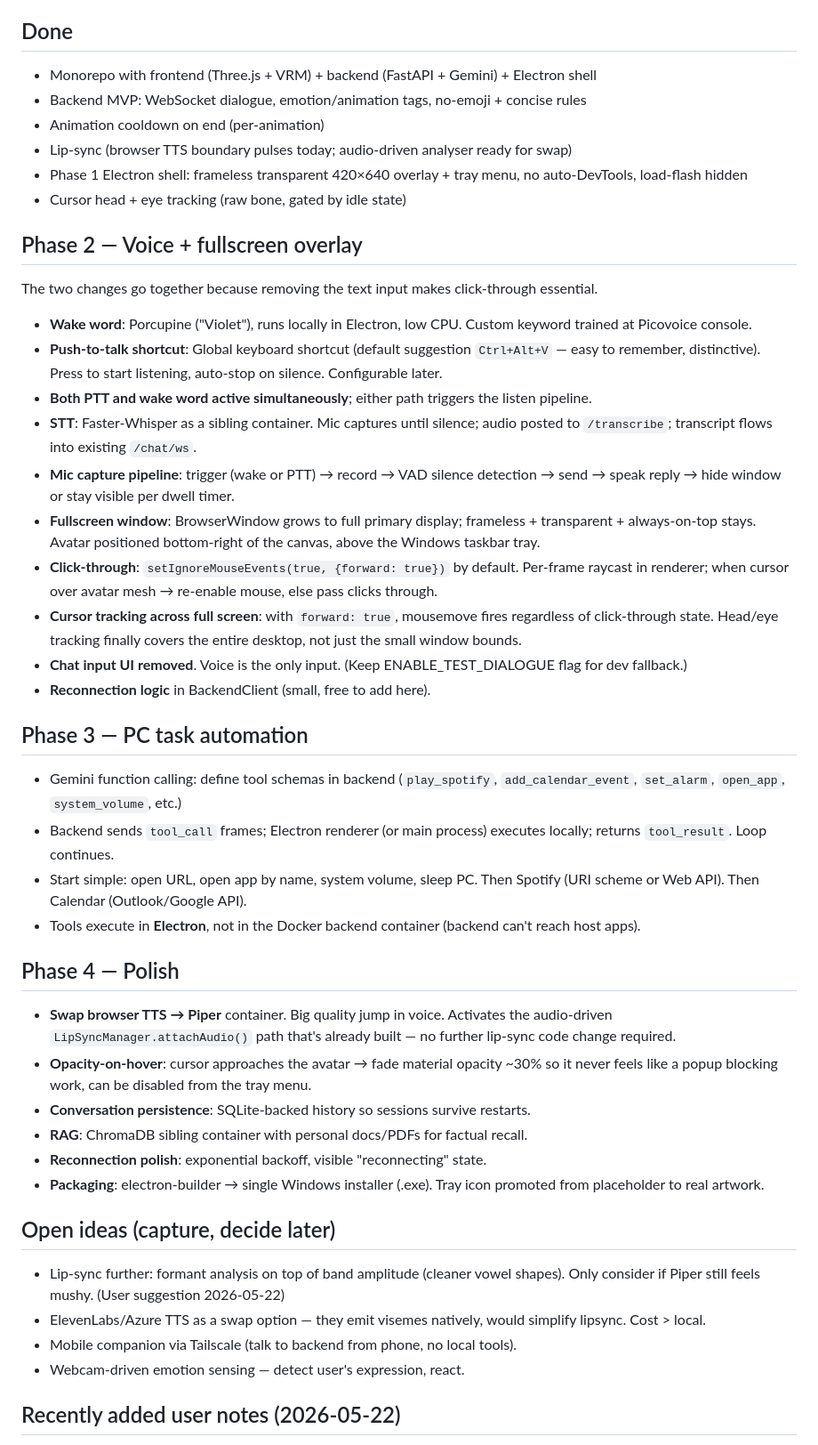
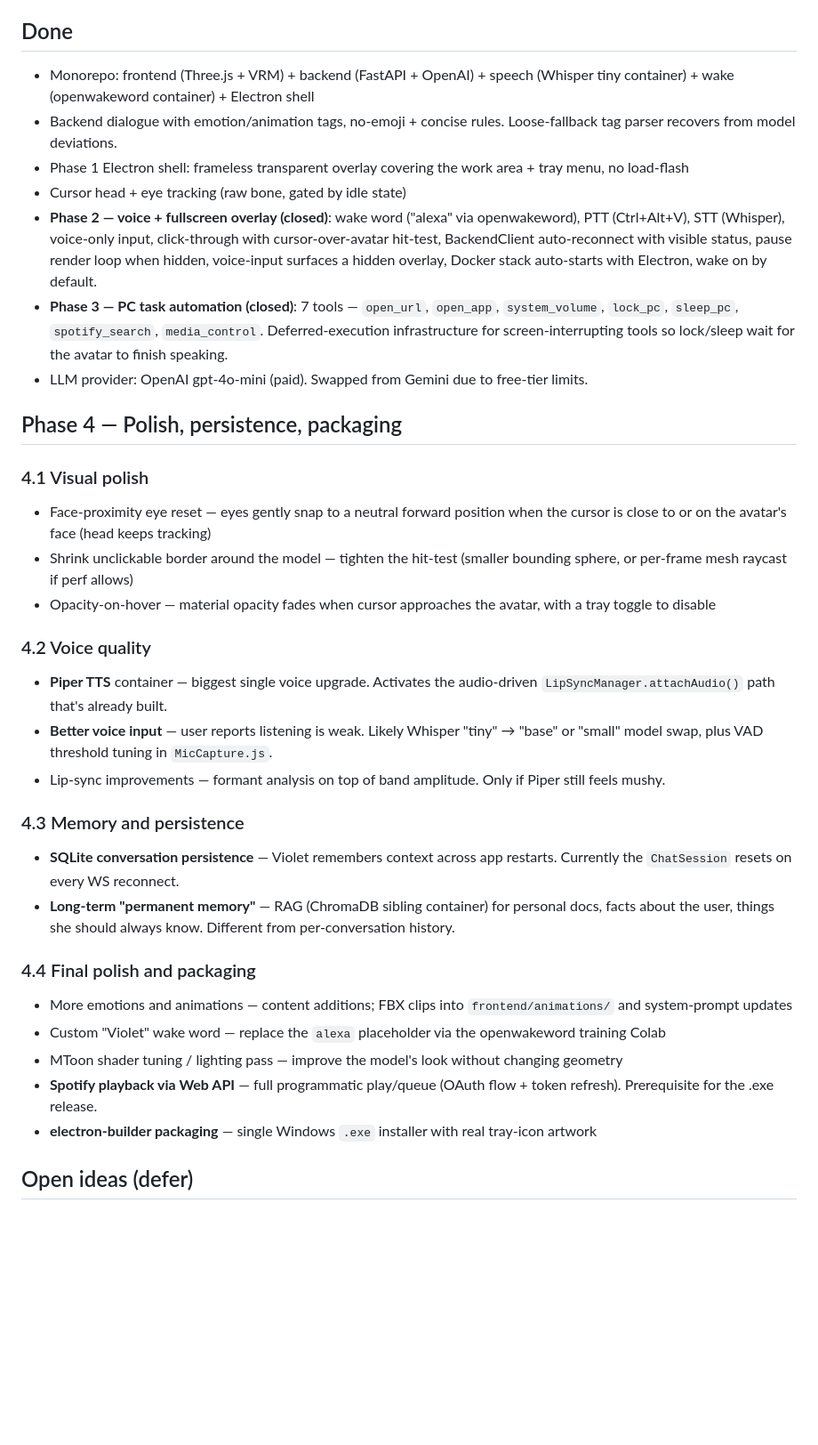
Before and after one commit to Hamza-Bilal-2002/Violet---Persona, a Markdown page: ROADMAP.md, the part around one of its changes. Shown at 89% size. Rendered like a GitHub page; blank space fills up the shorter version.

Commit message:
Roadmap + log: Phase 2/3 closed, Phase 4 broken into waves
ROADMAP rewrite: collapse stale Phase 2/3 sections into Done with
short summaries; reorganize Phase 4 into four explicit waves —

  4.1 Visual polish (face-proximity eye reset, shrink unclickable
      border, opacity-on-hover)
  4.2 Voice quality (Piper TTS, better Whisper, lip-sync refinement)
  4.3 Memory & persistence (SQLite history, RAG for long-term)
  4.4 Final polish + packaging (more anims, custom Violet wake,
      MToon, Spotify Web API, electron-builder .exe)

Folds in three new user notes from the ROADMAP file:
- "permanent memory" → Wave 4.3 (SQLite + RAG)
- "better voice detection, listens weakly" → Wave 4.2 (Whisper
  size bump + VAD tuning)
- "spotify play for .exe" → Wave 4.4 (Web API OAuth precedes
  packaging)

SESSION_LOG checkpoint captures the reorganization + starts the
Wave 4.1 entry.

```diff
--- a/ROADMAP.md
+++ b/ROADMAP.md
@@ -4,50 +4,40 @@ Working copy. Edit freely. Memory is the durable source of truth.
 
 ## Done
 
-- Monorepo with frontend (Three.js + VRM) + backend (FastAPI + Gemini) + Electron shell
-- Backend MVP: WebSocket dialogue, emotion/animation tags, no-emoji + concise rules
-- Animation cooldown on end (per-animation)
-- Lip-sync (browser TTS boundary pulses today; audio-driven analyser ready for swap)
-- Phase 1 Electron shell: frameless transparent 420×640 overlay + tray menu, no auto-DevTools, load-flash hidden
+- Monorepo: frontend (Three.js + VRM) + backend (FastAPI + OpenAI) + speech (Whisper tiny container) + wake (openwakeword container) + Electron shell
+- Backend dialogue with emotion/animation tags, no-emoji + concise rules. Loose-fallback tag parser recovers from model deviations.
+- Phase 1 Electron shell: frameless transparent overlay covering the work area + tray menu, no load-flash
 - Cursor head + eye tracking (raw bone, gated by idle state)
+- **Phase 2 — voice + fullscreen overlay (closed)**: wake word ("alexa" via openwakeword), PTT (Ctrl+Alt+V), STT (Whisper), voice-only input, click-through with cursor-over-avatar hit-test, BackendClient auto-reconnect with visible status, pause render loop when hidden, voice-input surfaces a hidden overlay, Docker stack auto-starts with Electron, wake on by default.
+- **Phase 3 — PC task automation (closed)**: 7 tools — `open_url`, `open_app`, `system_volume`, `lock_pc`, `sleep_pc`, `spotify_search`, `media_control`. Deferred-execution infrastructure for screen-interrupting tools so lock/sleep wait for the avatar to finish speaking.
+- LLM provider: OpenAI gpt-4o-mini (paid). Swapped from Gemini due to free-tier limits.
 
-## Phase 2 — Voice + fullscreen overlay
+## Phase 4 — Polish, persistence, packaging
 
-The two changes go together because removing the text input makes click-through essential.
+### 4.1 Visual polish
 
-- **Wake word**: Porcupine ("Violet"), runs locally in Electron, low CPU. Custom keyword trained at Picovoice console.
-- **Push-to-talk shortcut**: Global keyboard shortcut (default suggestion `Ctrl+Alt+V` — easy to remember, distinctive). Press to start listening, auto-stop on silence. Configurable later.
-- **Both PTT and wake word active simultaneously**; either path triggers the listen pipeline.
-- **STT**: Faster-Whisper as a sibling container. Mic captures until silence; audio posted to `/transcribe`; transcript flows into existing `/chat/ws`.
-- **Mic capture pipeline**: trigger (wake or PTT) → record → VAD silence detection → send → speak reply → hide window or stay visible per dwell timer.
-- **Fullscreen window**: BrowserWindow grows to full primary display; frameless + transparent + always-on-top stays. Avatar positioned bottom-right of the canvas, above the Windows taskbar tray.
-- **Click-through**: `setIgnoreMouseEvents(true, {forward: true})` by default. Per-frame raycast in renderer; when cursor over avatar mesh → re-enable mouse, else pass clicks through.
-- **Cursor tracking across full screen**: with `forward: true`, mousemove fires regardless of click-through state. Head/eye tracking finally covers the entire desktop, not just the small window bounds.
-- **Chat input UI removed**. Voice is the only input. (Keep ENABLE_TEST_DIALOGUE flag for dev fallback.)
-- **Reconnection logic** in BackendClient (small, free to add here).
+- Face-proximity eye reset — eyes gently snap to a neutral forward position when the cursor is close to or on the avatar's face (head keeps tracking)
+- Shrink unclickable border around the model — tighten the hit-test (smaller bounding sphere, or per-frame mesh raycast if perf allows)
+- Opacity-on-hover — material opacity fades when cursor approaches the avatar, with a tray toggle to disable
 
-## Phase 3 — PC task automation
+### 4.2 Voice quality
 
-- Gemini function calling: define tool schemas in backend (`play_spotify`, `add_calendar_event`, `set_alarm`, `open_app`, `system_volume`, etc.)
-- Backend sends `tool_call` frames; Electron renderer (or main process) executes locally; returns `tool_result`. Loop continues.
-- Start simple: open URL, open app by name, system volume, sleep PC. Then Spotify (URI scheme or Web API). Then Calendar (Outlook/Google API).
-- Tools execute in **Electron**, not in the Docker backend container (backend can't reach host apps).
+- **Piper TTS** container — biggest single voice upgrade. Activates the audio-driven `LipSyncManager.attachAudio()` path that's already built.
+- **Better voice input** — user reports listening is weak. Likely Whisper "tiny" → "base" or "small" model swap, plus VAD threshold tuning in `MicCapture.js`.
+- Lip-sync improvements — formant analysis on top of band amplitude. Only if Piper still feels mushy.
 
-## Phase 4 — Polish
+### 4.3 Memory and persistence
 
-- **Swap browser TTS → Piper** container. Big quality jump in voice. Activates the audio-driven `LipSyncManager.attachAudio()` path that's already built — no further lip-sync code change required.
-- **Opacity-on-hover**: cursor approaches the avatar → fade material opacity ~30% so it never feels like a popup blocking work, can be disabled from the tray menu.
-- **Conversation persistence**: SQLite-backed history so sessions survive restarts.
-- **RAG**: ChromaDB sibling container with personal docs/PDFs for factual recall.
-- **Reconnection polish**: exponential backoff, visible "reconnecting" state.
-- **Packaging**: electron-builder → single Windows installer (.exe). Tray icon promoted from placeholder to real artwork.
+- **SQLite conversation persistence** — Violet remembers context across app restarts. Currently the `ChatSession` resets on every WS reconnect.
+- **Long-term "permanent memory"** — RAG (ChromaDB sibling container) for personal docs, facts about the user, things she should always know. Different from per-conversation history.
 
-## Open ideas (capture, decide later)
+### 4.4 Final polish and packaging
 
-- Lip-sync further: formant analysis on top of band amplitude (cleaner vowel shapes). Only consider if Piper still feels mushy. (User suggestion 2026-05-22)
-- ElevenLabs/Azure TTS as a swap option — they emit visemes natively, would simplify lipsync. Cost > local.
-- Mobile companion via Tailscale (talk to backend from phone, no local tools).
-- Webcam-driven emotion sensing — detect user's expression, react.
+- More emotions and animations — content additions; FBX clips into `frontend/animations/` and system-prompt updates
+- Custom "Violet" wake word — replace the `alexa` placeholder via the openwakeword training Colab
+- MToon shader tuning / lighting pass — improve the model's look without changing geometry
+- **Spotify playback via Web API** — full programmatic play/queue (OAuth flow + token refresh). Prerequisite for the .exe release.
+- **electron-builder packaging** — single Windows `.exe` installer with real tray-icon artwork
 
-## Recently added user notes (2026-05-22)
+## Open ideas (defer)
 
```
Also changed, not shown: other parts of ROADMAP.md (+4 -10 lines), .claude/SESSION_LOG.md (+26 -0 lines).
